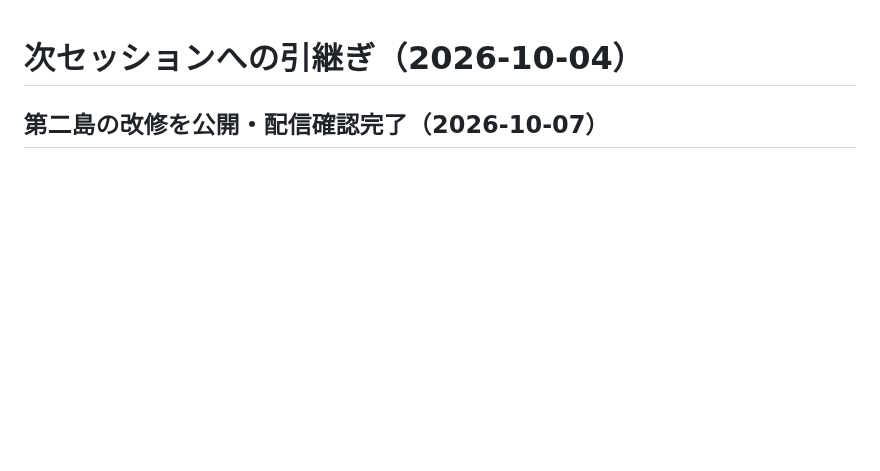
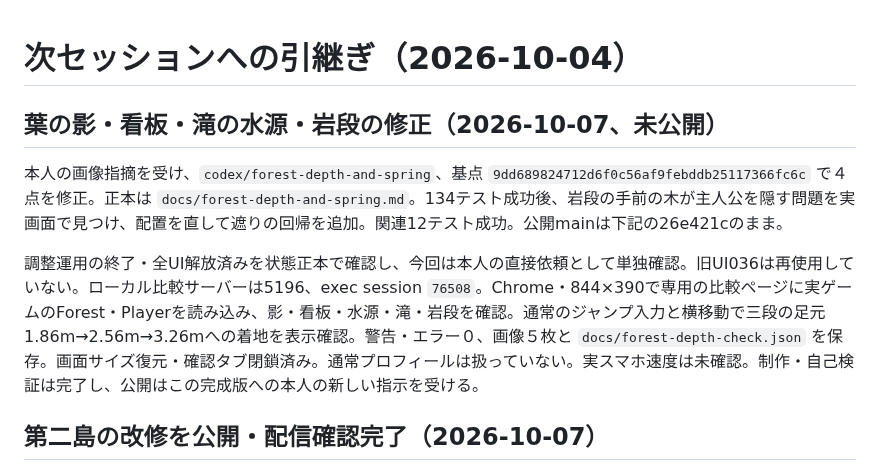
Before and after one commit to futsalife24-bot/Ichi-game, a Markdown page: docs/session-handoff.md, the part around the change. Rendered like a GitHub page; blank space fills up the shorter version.

```diff
--- a/docs/session-handoff.md
+++ b/docs/session-handoff.md
@@ -1,4 +1,10 @@
 # 次セッションへの引継ぎ（2026-10-04）
+
+## 葉の影・看板・滝の水源・岩段の修正（2026-10-07、未公開）
+
+本人の画像指摘を受け、`codex/forest-depth-and-spring`、基点 `9dd689824712d6f0c56af9febddb25117366fc6c` で４点を修正。正本は `docs/forest-depth-and-spring.md`。134テスト成功後、岩段の手前の木が主人公を隠す問題を実画面で見つけ、配置を直して遮りの回帰を追加。関連12テスト成功。公開mainは下記の26e421cのまま。
+
+調整運用の終了・全UI解放済みを状態正本で確認し、今回は本人の直接依頼として単独確認。旧UI036は再使用していない。ローカル比較サーバーは5196、exec session `76508`。Chrome・844×390で専用の比較ページに実ゲームのForest・Playerを読み込み、影・看板・水源・滝・岩段を確認。通常のジャンプ入力と横移動で三段の足元1.86m→2.56m→3.26mへの着地を表示確認。警告・エラー０、画像５枚と `docs/forest-depth-check.json` を保存。画面サイズ復元・確認タブ閉鎖済み。通常プロフィールは扱っていない。実スマホ速度は未確認。制作・自己検証は完了し、公開はこの完成版への本人の新しい指示を受ける。
 
 ## 第二島の改修を公開・配信確認完了（2026-10-07）
 
```
Also changed, not shown: PROJECT.md (+4 -0 lines), docs/forest-depth-and-spring.md (added, +39 -0 lines), docs/images/forest-depth-leaf.png (added), docs/images/forest-depth-sign.png (added), docs/images/forest-depth-spring.png (added), docs/images/forest-depth-steps.png (added), docs/images/forest-depth-waterfall.png (added), 8 other files.
